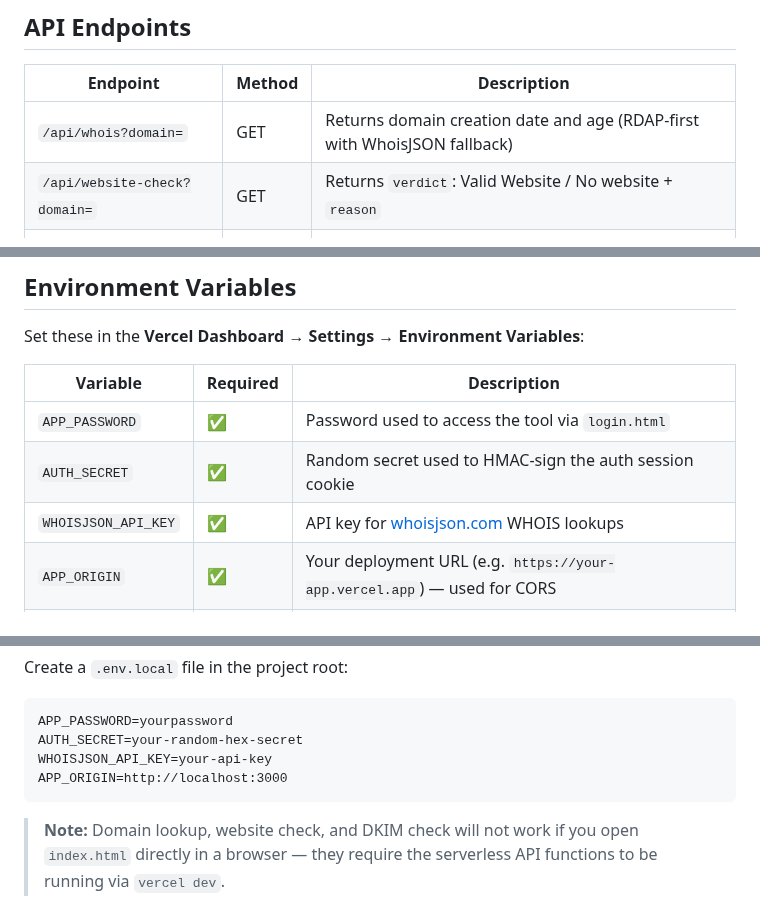
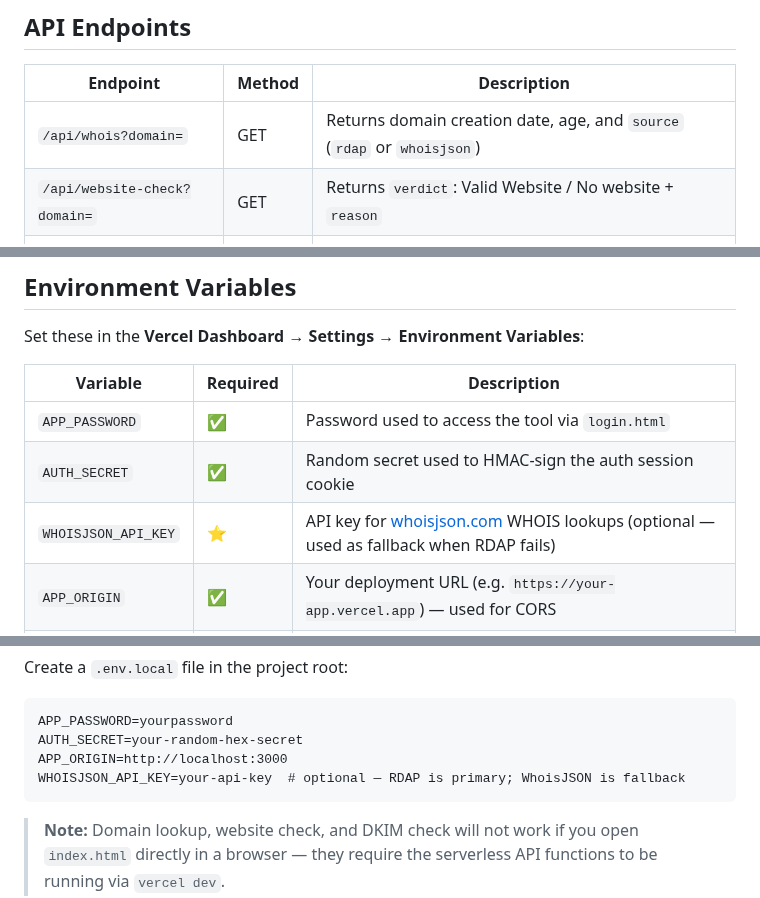
Before and after one commit to zakititan/arf-bounce-report-generator, a Markdown page: README.md, 3 parts joined by grey strips. GitHub-like rendering.

Commit message:
docs: add data source indicator, mark WHOISJSON_API_KEY optional, document source field

````diff
--- a/README.md
+++ b/README.md
@@ -176,7 +177,7 @@ A lightweight, zero-dependency internal tool for generating structured ARF (Abus
 
 | Endpoint | Method | Description |
 |---|---|---|
-| `/api/whois?domain=` | GET | Returns domain creation date and age (RDAP-first with WhoisJSON fallback) |
+| `/api/whois?domain=` | GET | Returns domain creation date, age, and `source` (`rdap` or `whoisjson`) |
 | `/api/website-check?domain=` | GET | Returns `verdict`: Valid Website / No website + `reason` |
 | `/api/dkim-check?domain=` | GET | Returns DKIM `status` and `selectors_found` array |
 | `/api/login` | POST | Validates password and sets HMAC-signed auth cookie |
@@ -198,7 +199,7 @@ Set these in the **Vercel Dashboard → Settings → Environment Variables**:
 |---|---|---|
 | `APP_PASSWORD` | ✅ | Password used to access the tool via `login.html` |
 | `AUTH_SECRET` | ✅ | Random secret used to HMAC-sign the auth session cookie |
-| `WHOISJSON_API_KEY` | ✅ | API key for [whoisjson.com](https://whoisjson.com) WHOIS lookups |
+| `WHOISJSON_API_KEY` | ⭐ | API key for [whoisjson.com](https://whoisjson.com) WHOIS lookups (optional — used as fallback when RDAP fails) |
 | `APP_ORIGIN` | ✅ | Your deployment URL (e.g. `https://your-app.vercel.app`) — used for CORS |
 | `KV_REST_API_URL` | ⭐ | Vercel KV endpoint for persistent cross-instance rate limiting (optional but recommended) |
 | `KV_REST_API_TOKEN` | ⭐ | Vercel KV token (required if `KV_REST_API_URL` is set) |
@@ -239,8 +240,8 @@ Create a `.env.local` file in the project root:
 ```
 APP_PASSWORD=yourpassword
 AUTH_SECRET=your-random-hex-secret
-WHOISJSON_API_KEY=your-api-key
 APP_ORIGIN=http://localhost:3000
+WHOISJSON_API_KEY=your-api-key  # optional — RDAP is primary; WhoisJSON is fallback
 ```
 
 > **Note:** Domain lookup, website check, and DKIM check will not work if you open `index.html` directly in a browser — they require the serverless API functions to be running via `vercel dev`.
````
Also changed, not shown: other parts of README.md (+1 -0 lines).
